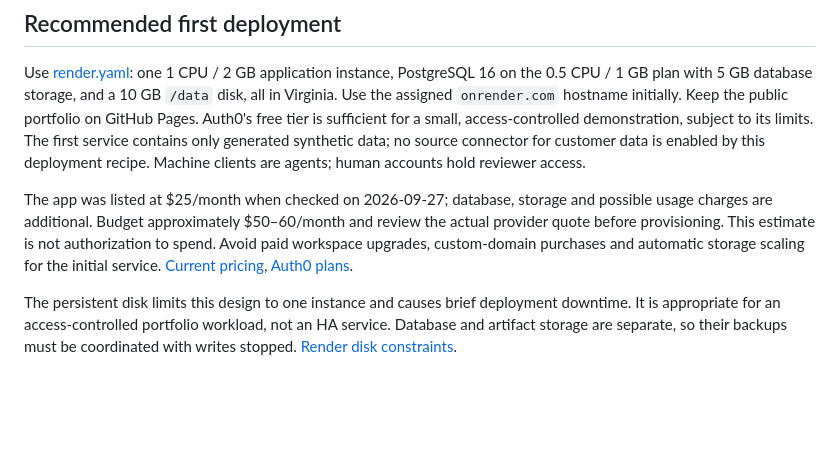
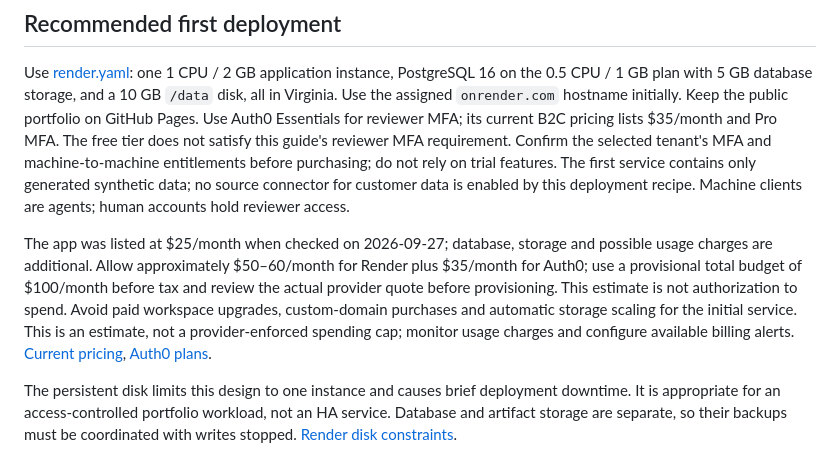
Before and after one commit to ahines99/portco-data-onboarding, a Markdown page: docs/LIVE-DEPLOYMENT.md, the part around the change. Drawn GitHub-style; blank space fills up the shorter version.

Commit message:
Correct Auth0 MFA plan and live hosting budget

```diff
--- a/docs/LIVE-DEPLOYMENT.md
+++ b/docs/LIVE-DEPLOYMENT.md
@@ -10,14 +10,18 @@ still required; local tests or a successful container build do not establish liv
 Use [render.yaml](../render.yaml): one 1 CPU / 2 GB application instance, PostgreSQL 16 on the
 0.5 CPU / 1 GB plan with 5 GB database storage, and a 10 GB `/data` disk, all in Virginia.
 Use the assigned `onrender.com` hostname initially. Keep the public portfolio on GitHub Pages.
-Auth0's free tier is sufficient for a small, access-controlled demonstration, subject to its limits.
+Use Auth0 Essentials for reviewer MFA; its current B2C pricing lists $35/month and Pro MFA.
+The free tier does not satisfy this guide's reviewer MFA requirement. Confirm the selected
+tenant's MFA and machine-to-machine entitlements before purchasing; do not rely on trial features.
 The first service contains only generated synthetic data; no source connector for customer data
 is enabled by this deployment recipe. Machine clients are agents; human accounts hold reviewer access.
 
 The app was listed at $25/month when checked on 2026-09-27; database, storage and possible usage
-charges are additional. Budget approximately $50–60/month and review the actual provider quote
+charges are additional. Allow approximately $50–60/month for Render plus $35/month for Auth0;
+use a provisional total budget of $100/month before tax and review the actual provider quote
 before provisioning. This estimate is not authorization to spend. Avoid paid workspace upgrades,
-custom-domain purchases and automatic storage scaling for the initial service.
+custom-domain purchases and automatic storage scaling for the initial service. This is an estimate,
+not a provider-enforced spending cap; monitor usage charges and configure available billing alerts.
 [Current pricing](https://render.com/pricing), [Auth0 plans](https://auth0.com/pricing).
 
 The persistent disk limits this design to one instance and causes brief deployment downtime.
```
